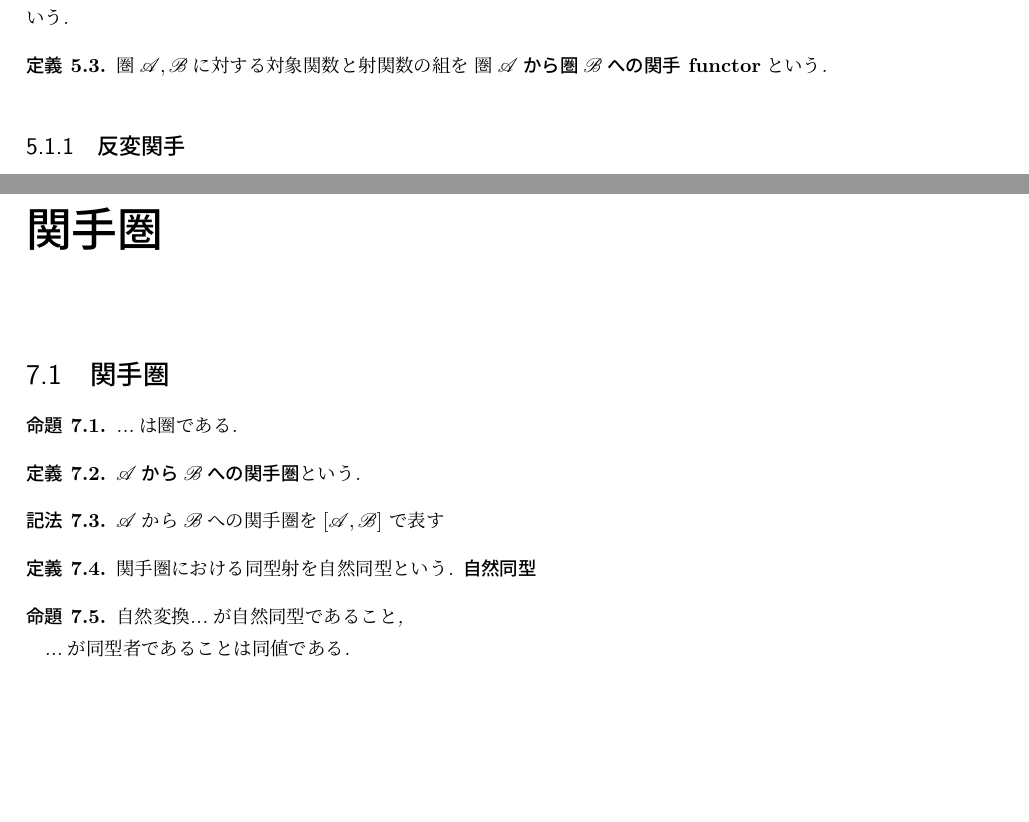
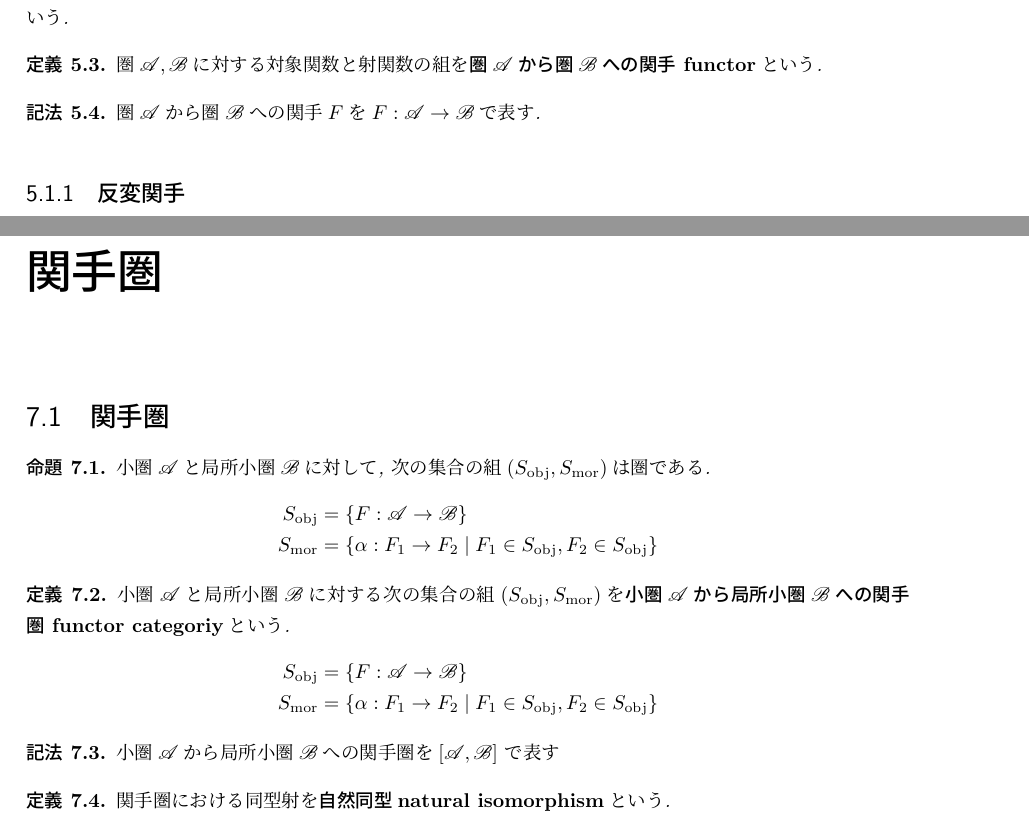
Before and after one commit to sexytant/category_theory, a LaTeX book (texsrc/main.tex, which reads texsrc/ch5/main.tex, texsrc/ch7/main.tex): two parts of pages 21 and 25 of 28, joined at a grey line, cut so that both start at the same text, the shorter picture padded with empty space. Compiled offline with pLaTeX and dvipdfmx.

Commit message:
ver.0.0.8.0

```diff
--- a/texsrc/ch5/main.tex
+++ b/texsrc/ch5/main.tex
@@ -16,8 +16,12 @@ F_{\rm obj}(\mathscr{A},\mathscr{B})(A_2)\mid A_1\in\mathrm{Obj}(\mathscr{A}),A_
 {\bf 圏$\mathscr{A}$から圏$\mathscr{B}$への射関数 function on morphisms}という.
 \end{Def}
 \begin{Def}
-圏$\mathscr{A},\mathscr{B}$に対する対象関数と射関数の組を{\bf $圏\mathscr{A}$から圏$\mathscr{B}$への関手 functor}という.
+圏$\mathscr{A},\mathscr{B}$に対する対象関数と射関数の組を{\bf 圏$\mathscr{A}$から圏$\mathscr{B}$への関手 functor}という.
 \end{Def}
+\begin{Notation}
+圏$\mathscr{A}$から圏$\mathscr{B}$への関手$F$を
+$F:\mathscr{A}\rightarrow\mathscr{B}$で表す.
+\end{Notation}
 \begin{comment}
 \begin{example}
 順序を保存する写像
--- /dev/null
+++ b/texsrc/ch7/main.tex
@@ -0,0 +1,30 @@
+\section{関手圏}
+\begin{Prop}
+小圏$\mathscr{A}$と局所小圏$\mathscr{B}$に対して, 次の集合の組$(S_{\rm obj},S_{\rm mor})$は圏である.
+\begin{align*}
+S_{\rm obj}&=\{F:\mathscr{A}\rightarrow\mathscr{B}\}\\
+S_{\rm mor}&=\{\alpha:F_1\rightarrow F_2\mid F_1\in S_{\rm obj},F_2\in S_{\rm obj}\}
+\end{align*}
+\end{Prop}
+\begin{Def}
+小圏$\mathscr{A}$と局所小圏$\mathscr{B}$に対する次の集合の組$(S_{\rm obj},S_{\rm mor})$を{\bf 小圏$\mathscr{A}$から局所小圏$\mathscr{B}$への関手圏 functor categoriy}という.
+\begin{align*}
+S_{\rm obj}&=\{F:\mathscr{A}\rightarrow\mathscr{B}\}\\
+S_{\rm mor}&=\{\alpha:F_1\rightarrow F_2\mid F_1\in S_{\rm obj},F_2\in S_{\rm obj}\}
+\end{align*}
+
+\end{Def}
+\begin{Notation}
+小圏$\mathscr{A}$から局所小圏$\mathscr{B}$への関手圏を$[\mathscr{A},\mathscr{B}]$
+で表す\end{Notation}
+\begin{Def}
+関手圏における同型射を{\bf 自然同型
+ natural isomorphism}という.
+\end{Def}
+\begin{comment}
+\begin{Prop}
+自然変換...が自然同型であること,
+
+...が同型者であることは同値である.
+\end{Prop}
+\end{comment}
--- a/texsrc/main.tex
+++ b/texsrc/main.tex
@@ -101,25 +101,7 @@
 \input{ch6/main}
 
 \chapter{関手圏}
-\section{関手圏}
-\begin{Prop}
-...は圏である.
-\end{Prop}
-\begin{Def}
-{\bf $\mathscr{A}$から$\mathscr{B}$への関手圏}という.
-\end{Def}
-\begin{Notation}
-$\mathscr{A}$から$\mathscr{B}$への関手圏を$[\mathscr{A},\mathscr{B}]$
-で表す\end{Notation}
-\begin{Def}
-関手圏における同型射を自然同型という.
-\bf{自然同型}
-\end{Def}
-\begin{Prop}
-自然変換...が自然同型であること,
-
-...が同型者であることは同値である.
-\end{Prop}
+\input{ch7/main}
 
 \chapter{圏同値}
 \section{圏同値}
```
Also changed, not shown: texsrc/ch6/main.tex (+1 -1 lines).
